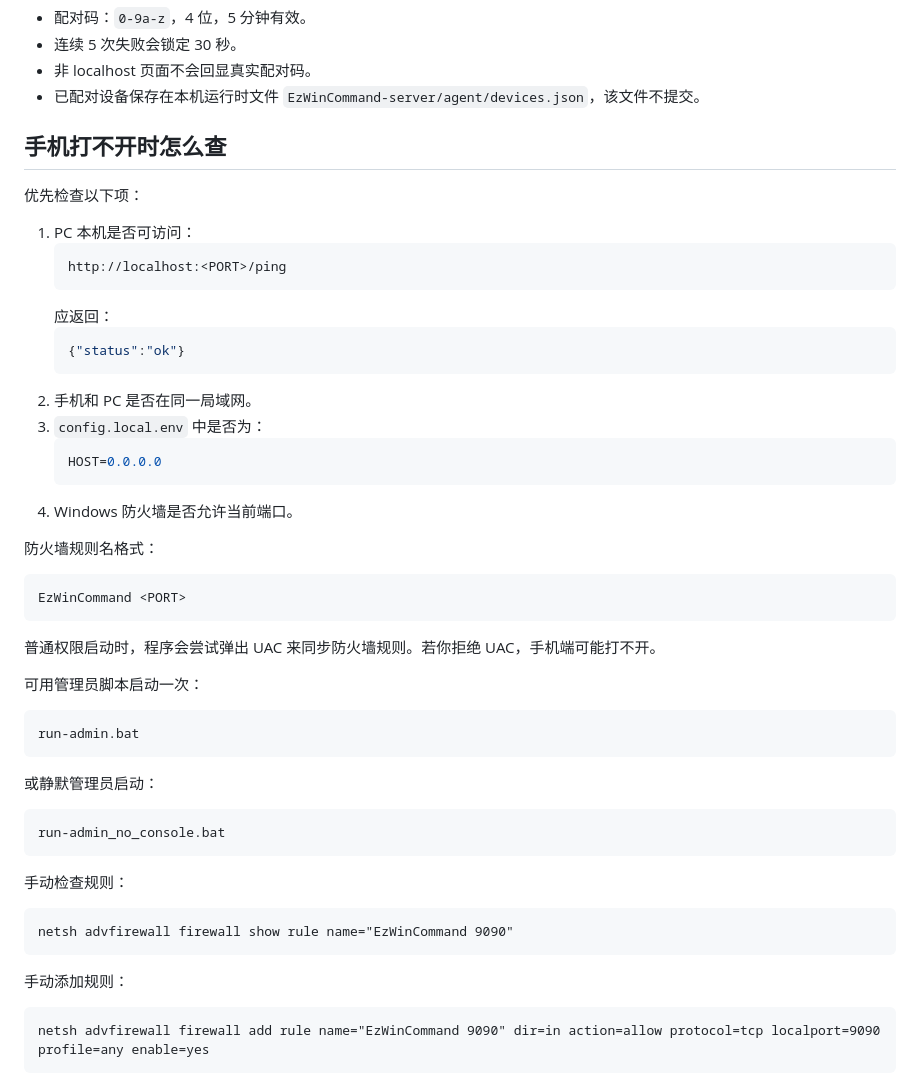
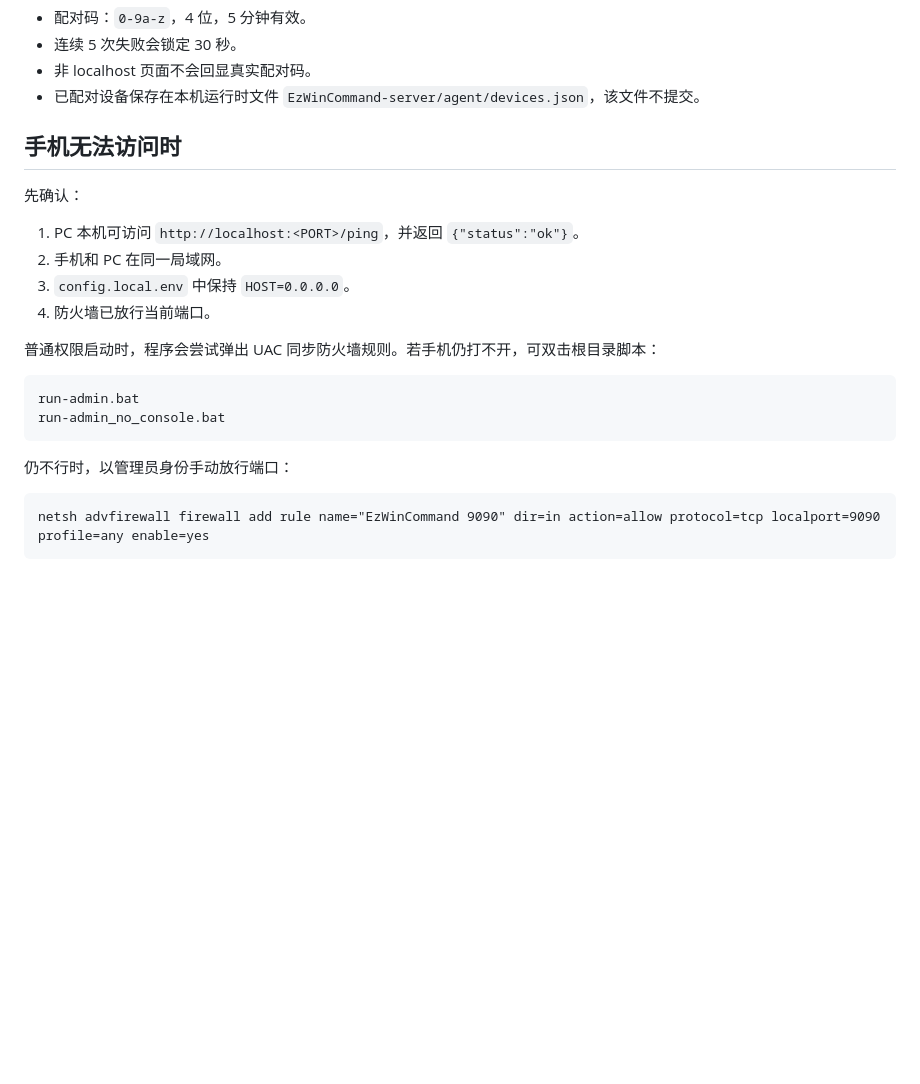
Before and after one commit to breathi3552/EzWinCommand, a Markdown page: README.md, the part around one of its changes. Drawn GitHub-style; blank space fills up the shorter version.

Commit message:
docs: trim readme troubleshooting

````diff
--- a/README.md
+++ b/README.md
@@ -98,52 +98,23 @@ EzWinCommand-server/start_daemon.pyw
 - 非 localhost 页面不会回显真实配对码。
 - 已配对设备保存在本机运行时文件 `EzWinCommand-server/agent/devices.json`，该文件不提交。
 
-## 手机打不开时怎么查
+## 手机无法访问时
 
-优先检查以下项：
+先确认：
 
-1. PC 本机是否可访问：
-   ```text
-   http://localhost:<PORT>/ping
-   ```
-   应返回：
-   ```json
-   {"status":"ok"}
-   ```
-2. 手机和 PC 是否在同一局域网。
-3. `config.local.env` 中是否为：
-   ```env
-   HOST=0.0.0.0
-   ```
-4. Windows 防火墙是否允许当前端口。
+1. PC 本机可访问 `http://localhost:<PORT>/ping`，并返回 `{"status":"ok"}`。
+2. 手机和 PC 在同一局域网。
+3. `config.local.env` 中保持 `HOST=0.0.0.0`。
+4. 防火墙已放行当前端口。
 
-防火墙规则名格式：
-
-```text
-EzWinCommand <PORT>
-```
-
-普通权限启动时，程序会尝试弹出 UAC 来同步防火墙规则。若你拒绝 UAC，手机端可能打不开。
-
-可用管理员脚本启动一次：
+普通权限启动时，程序会尝试弹出 UAC 同步防火墙规则。若手机仍打不开，可双击根目录脚本：
 
 ```text
 run-admin.bat
-```
-
-或静默管理员启动：
-
-```text
 run-admin_no_console.bat
 ```
 
-手动检查规则：
-
-```bat
-netsh advfirewall firewall show rule name="EzWinCommand 9090"
-```
-
-手动添加规则：
+仍不行时，以管理员身份手动放行端口：
 
 ```bat
 netsh advfirewall firewall add rule name="EzWinCommand 9090" dir=in action=allow protocol=tcp localport=9090 profile=any enable=yes
````
Also changed, not shown: other parts of README.md (+0 -33 lines).
